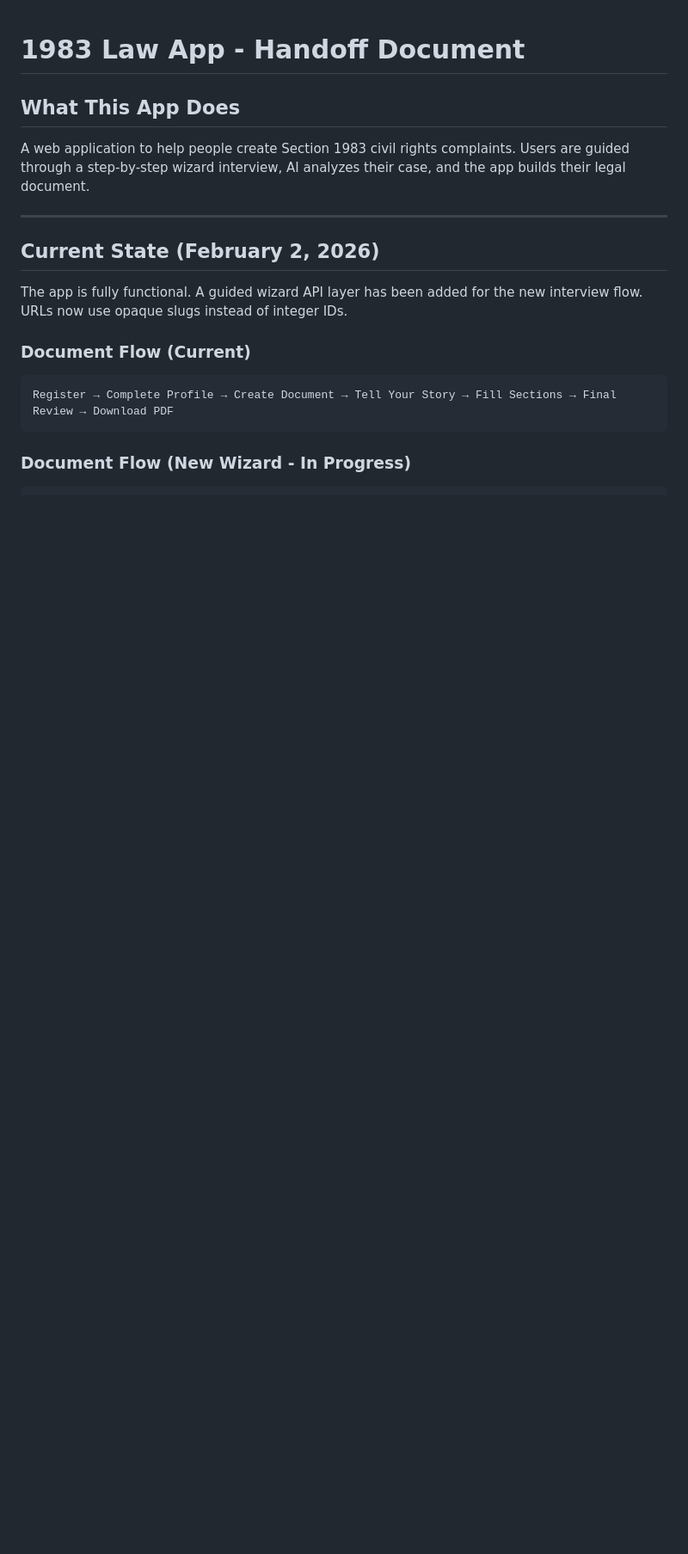
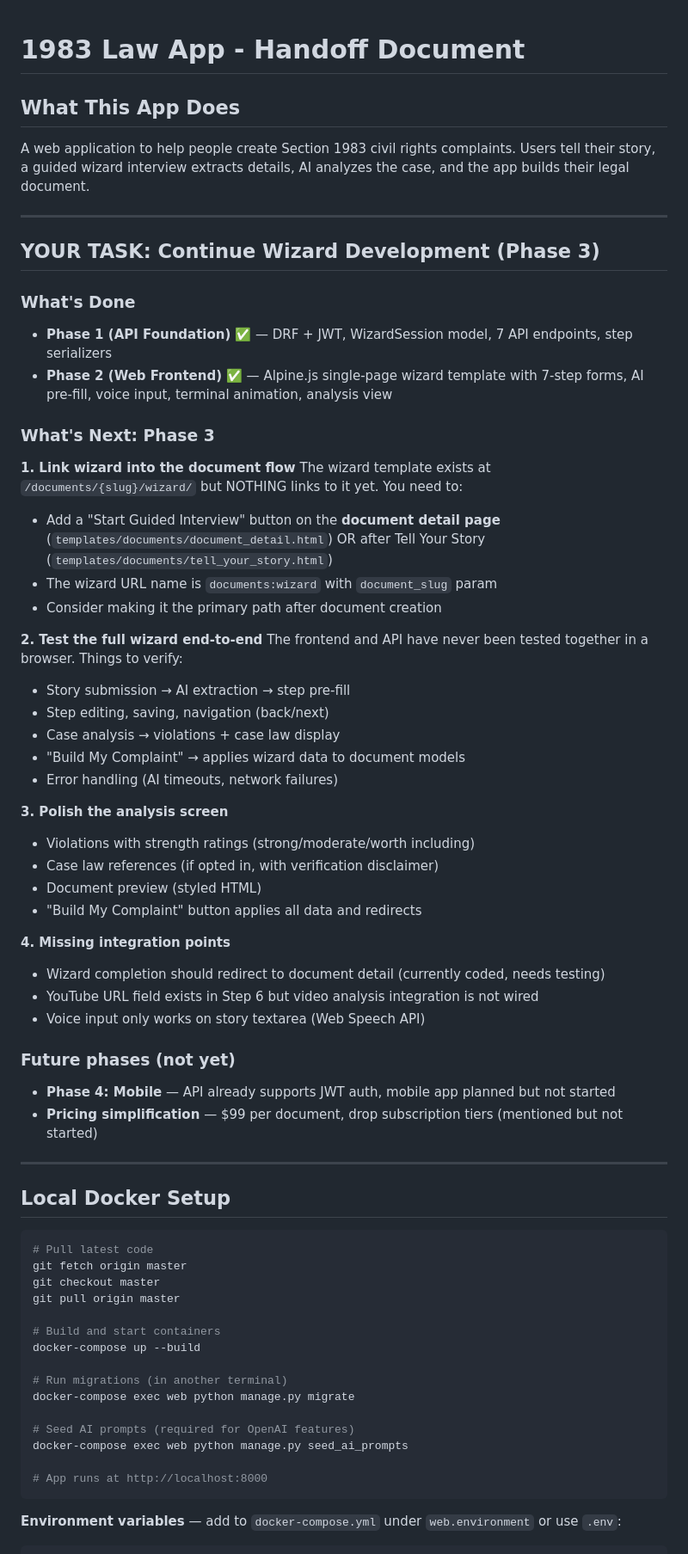
Before and after one commit to LaylaAddi/1983-law, a Markdown page: HANDOFF.md, the part around one of its changes. Shown at 86% size. Drawn GitHub-style; blank space fills up the shorter version.

````diff
--- a/HANDOFF.md
+++ b/HANDOFF.md
@@ -2,18 +2,68 @@
 
 ## What This App Does
 
-A web application to help people create Section 1983 civil rights complaints. Users are guided through a step-by-step wizard interview, AI analyzes their case, and the app builds their legal document.
+A web application to help people create Section 1983 civil rights complaints. Users tell their story, a guided wizard interview extracts details, AI analyzes the case, and the app builds their legal document.
 
 ---
 
-## Current State (February 2, 2026)
+## YOUR TASK: Continue Wizard Development (Phase 3)
 
-The app is fully functional. A guided wizard API layer has been added for the new interview flow. URLs now use opaque slugs instead of integer IDs.
+### What's Done
+- **Phase 1 (API Foundation)** ✅ — DRF + JWT, WizardSession model, 7 API endpoints, step serializers
+- **Phase 2 (Web Frontend)** ✅ — Alpine.js single-page wizard template with 7-step forms, AI pre-fill, voice input, terminal animation, analysis view
 
-### Document Flow (Current)
-```
-Register → Complete Profile → Create Document → Tell Your Story → Fill Sections → Final Review → Download PDF
+### What's Next: Phase 3
+
+**1. Link wizard into the document flow**
+The wizard template exists at `/documents/{slug}/wizard/` but NOTHING links to it yet. You need to:
+- Add a "Start Guided Interview" button on the **document detail page** (`templates/documents/document_detail.html`) OR after Tell Your Story (`templates/documents/tell_your_story.html`)
+- The wizard URL name is `documents:wizard` with `document_slug` param
+- Consider making it the primary path after document creation
+
+**2. Test the full wizard end-to-end**
+The frontend and API have never been tested together in a browser. Things to verify:
+- Story submission → AI extraction → step pre-fill
+- Step editing, saving, navigation (back/next)
+- Case analysis → violations + case law display
+- "Build My Complaint" → applies wizard data to document models
+- Error handling (AI timeouts, network failures)
+
+**3. Polish the analysis screen**
+- Violations with strength ratings (strong/moderate/worth including)
+- Case law references (if opted in, with verification disclaimer)
+- Document preview (styled HTML)
+- "Build My Complaint" button applies all data and redirects
+
+**4. Missing integration points**
+- Wizard completion should redirect to document detail (currently coded, needs testing)
+- YouTube URL field exists in Step 6 but video analysis integration is not wired
+- Voice input only works on story textarea (Web Speech API)
+
+### Future phases (not yet)
+- **Phase 4: Mobile** — API already supports JWT auth, mobile app planned but not started
+- **Pricing simplification** — $99 per document, drop subscription tiers (mentioned but not started)
+
+---
+
+## Local Docker Setup
+
+```bash
+# Pull latest code
+git fetch origin master
+git checkout master
+git pull origin master
+
+# Build and start containers
+docker-compose up --build
+
+# Run migrations (in another terminal)
+docker-compose exec web python manage.py migrate
+
+# Seed AI prompts (required for OpenAI features)
+docker-compose exec web python manage.py seed_ai_prompts
+
+# App runs at http://localhost:8000
 ```
 
-### Document Flow (New Wizard - In Progress)
+**Environment variables** — add to `docker-compose.yml` under `web.environment` or use `.env`:
 ```
````
Also changed, not shown: other parts of HANDOFF.md (+185 -165 lines).
